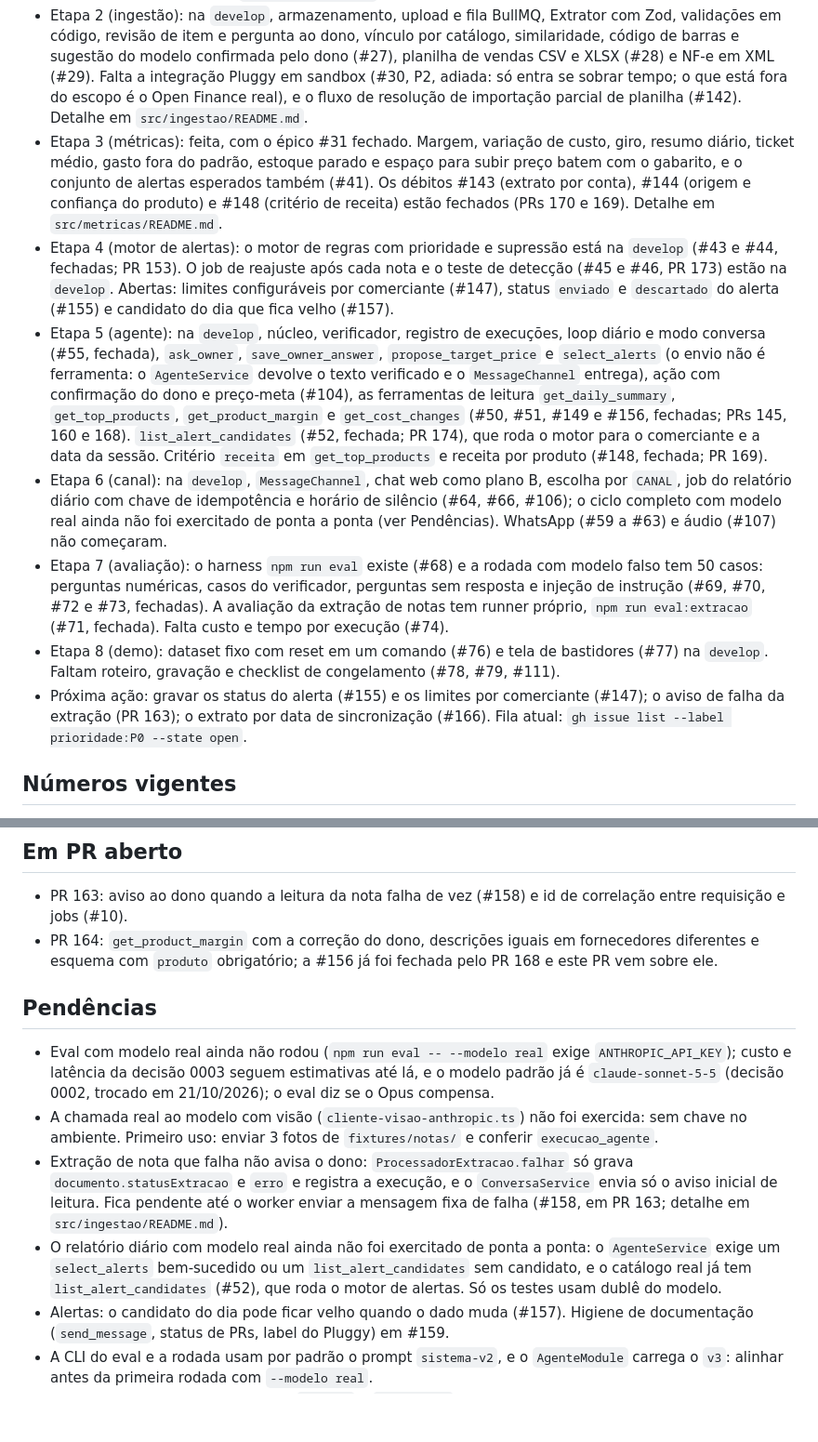
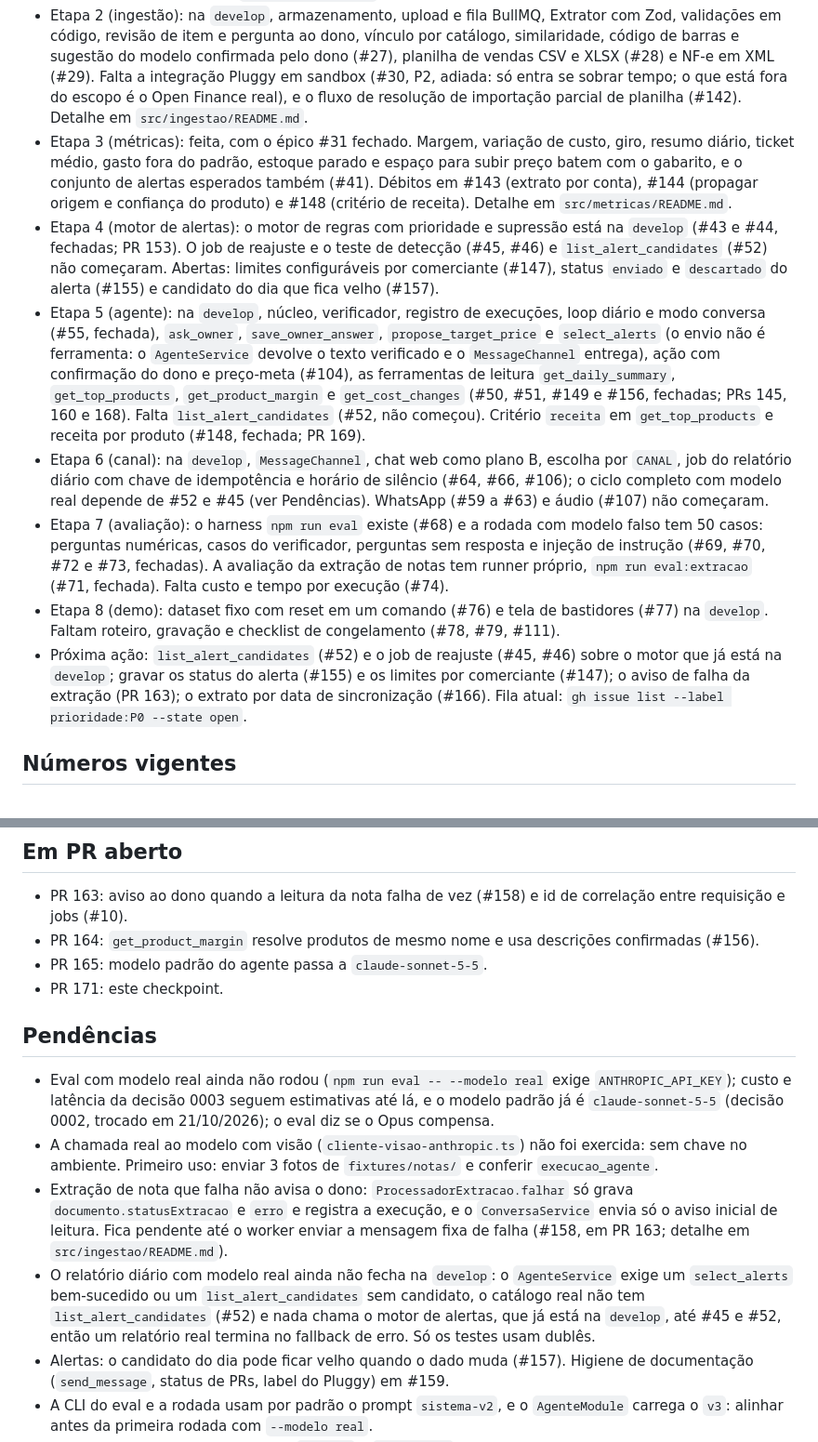
Before and after one commit to insignia-corp/omnia, a Markdown page: docs/ESTADO.md, 2 parts joined by grey strips. Shown at 93% size. Drawn GitHub-style; blank space fills up the shorter version.

Commit message:
docs: leave ESTADO.md to the checkpoint
Co-Authored-By: Claude Sonnet 5.5 <noreply@anthropic.com>
Claude-Session: https://claude.ai/code/session_01VRNiFJ6wZ9xG8b3tXbwvy5

```diff
--- a/docs/ESTADO.md
+++ b/docs/ESTADO.md
@@ -9,13 +9,13 @@ Atualizado em: 2026-10-21 · commit base: `d62d2a7` (`develop` após o PR 169)
 - Etapa 0 (base): feita. A CI também confere variáveis de ambiente contra `.env.example`, deriva das migrações e `comerciante_id` em toda tabela (guardas no `.github/workflows/ci.yml`, PR 152). Resta ligar a CI como status obrigatório na proteção das branches (#7) e o id de correlação entre requisição e jobs (#10, no PR 163).
 - Etapa 1 (dados de teste e gabarito): feita. Falta só a revisão do gabarito de métricas por uma segunda pessoa (#16). Detalhe em `fixtures/README.md`.
 - Etapa 2 (ingestão): na `develop`, armazenamento, upload e fila BullMQ, Extrator com Zod, validações em código, revisão de item e pergunta ao dono, vínculo por catálogo, similaridade, código de barras e sugestão do modelo confirmada pelo dono (#27), planilha de vendas CSV e XLSX (#28) e NF-e em XML (#29). Falta a integração Pluggy em sandbox (#30, P2, adiada: só entra se sobrar tempo; o que está fora do escopo é o Open Finance real), e o fluxo de resolução de importação parcial de planilha (#142). Detalhe em `src/ingestao/README.md`.
-- Etapa 3 (métricas): feita, com o épico #31 fechado. Margem, variação de custo, giro, resumo diário, ticket médio, gasto fora do padrão, estoque parado e espaço para subir preço batem com o gabarito, e o conjunto de alertas esperados também (#41). Os débitos #143 (extrato por conta), #144 (origem e confiança do produto) e #148 (critério de receita) estão fechados (PRs 170 e 169). Detalhe em `src/metricas/README.md`.
-- Etapa 4 (motor de alertas): o motor de regras com prioridade e supressão está na `develop` (#43 e #44, fechadas; PR 153). O job de reajuste após cada nota e o teste de detecção (#45 e #46, PR 173) estão na `develop`. Abertas: limites configuráveis por comerciante (#147), status `enviado` e `descartado` do alerta (#155) e candidato do dia que fica velho (#157).
-- Etapa 5 (agente): na `develop`, núcleo, verificador, registro de execuções, loop diário e modo conversa (#55, fechada), `ask_owner`, `save_owner_answer`, `propose_target_price` e `select_alerts` (o envio não é ferramenta: o `AgenteService` devolve o texto verificado e o `MessageChannel` entrega), ação com confirmação do dono e preço-meta (#104), as ferramentas de leitura `get_daily_summary`, `get_top_products`, `get_product_margin` e `get_cost_changes` (#50, #51, #149 e #156, fechadas; PRs 145, 160 e 168). `list_alert_candidates` (#52, fechada; PR 174), que roda o motor para o comerciante e a data da sessão. Critério `receita` em `get_top_products` e receita por produto (#148, fechada; PR 169).
-- Etapa 6 (canal): na `develop`, `MessageChannel`, chat web como plano B, escolha por `CANAL`, job do relatório diário com chave de idempotência e horário de silêncio (#64, #66, #106); o ciclo completo com modelo real ainda não foi exercitado de ponta a ponta (ver Pendências). WhatsApp (#59 a #63) e áudio (#107) não começaram.
+- Etapa 3 (métricas): feita, com o épico #31 fechado. Margem, variação de custo, giro, resumo diário, ticket médio, gasto fora do padrão, estoque parado e espaço para subir preço batem com o gabarito, e o conjunto de alertas esperados também (#41). Débitos em #143 (extrato por conta), #144 (propagar origem e confiança do produto) e #148 (critério de receita). Detalhe em `src/metricas/README.md`.
+- Etapa 4 (motor de alertas): o motor de regras com prioridade e supressão está na `develop` (#43 e #44, fechadas; PR 153). O job de reajuste e o teste de detecção (#45, #46) e `list_alert_candidates` (#52) não começaram. Abertas: limites configuráveis por comerciante (#147), status `enviado` e `descartado` do alerta (#155) e candidato do dia que fica velho (#157).
+- Etapa 5 (agente): na `develop`, núcleo, verificador, registro de execuções, loop diário e modo conversa (#55, fechada), `ask_owner`, `save_owner_answer`, `propose_target_price` e `select_alerts` (o envio não é ferramenta: o `AgenteService` devolve o texto verificado e o `MessageChannel` entrega), ação com confirmação do dono e preço-meta (#104), as ferramentas de leitura `get_daily_summary`, `get_top_products`, `get_product_margin` e `get_cost_changes` (#50, #51, #149 e #156, fechadas; PRs 145, 160 e 168). Falta `list_alert_candidates` (#52, não começou). Critério `receita` em `get_top_products` e receita por produto (#148, fechada; PR 169).
+- Etapa 6 (canal): na `develop`, `MessageChannel`, chat web como plano B, escolha por `CANAL`, job do relatório diário com chave de idempotência e horário de silêncio (#64, #66, #106); o ciclo completo com modelo real depende de #52 e #45 (ver Pendências). WhatsApp (#59 a #63) e áudio (#107) não começaram.
 - Etapa 7 (avaliação): o harness `npm run eval` existe (#68) e a rodada com modelo falso tem 50 casos: perguntas numéricas, casos do verificador, perguntas sem resposta e injeção de instrução (#69, #70, #72 e #73, fechadas). A avaliação da extração de notas tem runner próprio, `npm run eval:extracao` (#71, fechada). Falta custo e tempo por execução (#74).
 - Etapa 8 (demo): dataset fixo com reset em um comando (#76) e tela de bastidores (#77) na `develop`. Faltam roteiro, gravação e checklist de congelamento (#78, #79, #111).
-- Próxima ação: gravar os status do alerta (#155) e os limites por comerciante (#147); o aviso de falha da extração (PR 163); o extrato por data de sincronização (#166). Fila atual: `gh issue list --label prioridade:P0 --state open`.
+- Próxima ação: `list_alert_candidates` (#52) e o job de reajuste (#45, #46) sobre o motor que já está na `develop`; gravar os status do alerta (#155) e os limites por comerciante (#147); o aviso de falha da extração (PR 163); o extrato por data de sincronização (#166). Fila atual: `gh issue list --label prioridade:P0 --state open`.
 
 ## Números vigentes
 
@@ -34,14 +34,16 @@ Gerados em 2026-10-21 sobre a `develop` em `d62d2a7`, com Node 24 (via `npx`), P
 ## Em PR aberto
 
 - PR 163: aviso ao dono quando a leitura da nota falha de vez (#158) e id de correlação entre requisição e jobs (#10).
-- PR 164: `get_product_margin` com a correção do dono, descrições iguais em fornecedores diferentes e esquema com `produto` obrigatório; a #156 já foi fechada pelo PR 168 e este PR vem sobre ele.
+- PR 164: `get_product_margin` resolve produtos de mesmo nome e usa descrições confirmadas (#156).
+- PR 165: modelo padrão do agente passa a `claude-sonnet-5-5`.
+- PR 171: este checkpoint.
 
 ## Pendências
 
 - Eval com modelo real ainda não rodou (`npm run eval -- --modelo real` exige `ANTHROPIC_API_KEY`); custo e latência da decisão 0003 seguem estimativas até lá, e o modelo padrão já é `claude-sonnet-5-5` (decisão 0002, trocado em 21/10/2026); o eval diz se o Opus compensa.
 - A chamada real ao modelo com visão (`cliente-visao-anthropic.ts`) não foi exercida: sem chave no ambiente. Primeiro uso: enviar 3 fotos de `fixtures/notas/` e conferir `execucao_agente`.
 - Extração de nota que falha não avisa o dono: `ProcessadorExtracao.falhar` só grava `documento.statusExtracao` e `erro` e registra a execução, e o `ConversaService` envia só o aviso inicial de leitura. Fica pendente até o worker enviar a mensagem fixa de falha (#158, em PR 163; detalhe em `src/ingestao/README.md`).
-- O relatório diário com modelo real ainda não foi exercitado de ponta a ponta: o `AgenteService` exige um `select_alerts` bem-sucedido ou um `list_alert_candidates` sem candidato, e o catálogo real já tem `list_alert_candidates` (#52), que roda o motor de alertas. Só os testes usam dublê do modelo.
+- O relatório diário com modelo real ainda não fecha na `develop`: o `AgenteService` exige um `select_alerts` bem-sucedido ou um `list_alert_candidates` sem candidato, o catálogo real não tem `list_alert_candidates` (#52) e nada chama o motor de alertas, que já está na `develop`, até #45 e #52, então um relatório real termina no fallback de erro. Só os testes usam dublês.
 - Alertas: o candidato do dia pode ficar velho quando o dado muda (#157). Higiene de documentação (`send_message`, status de PRs, label do Pluggy) em #159.
 - A CLI do eval e a rodada usam por padrão o prompt `sistema-v2`, e o `AgenteModule` carrega o `v3`: alinhar antes da primeira rodada com `--modelo real`.
 - O alerta ainda não grava os status `enviado` e `descartado`, então a supressão por status não funciona de ponta a ponta (#155).
```
